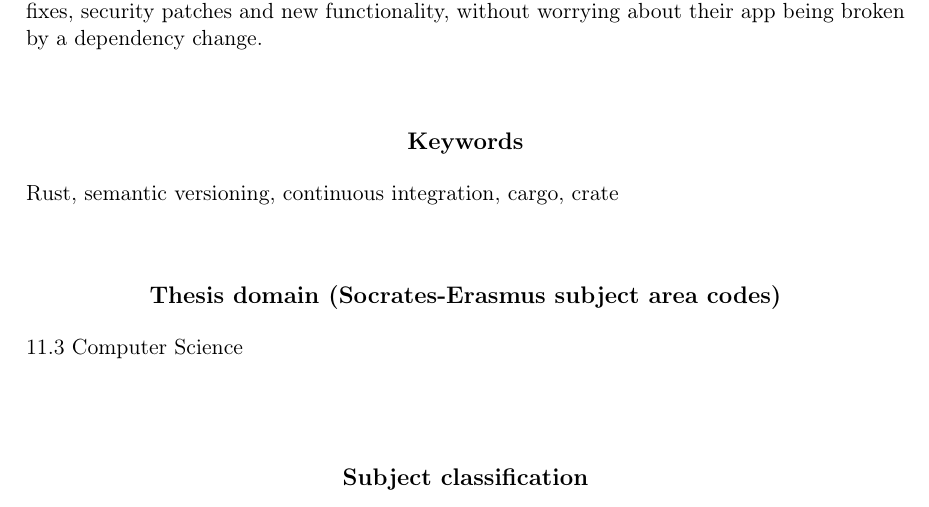
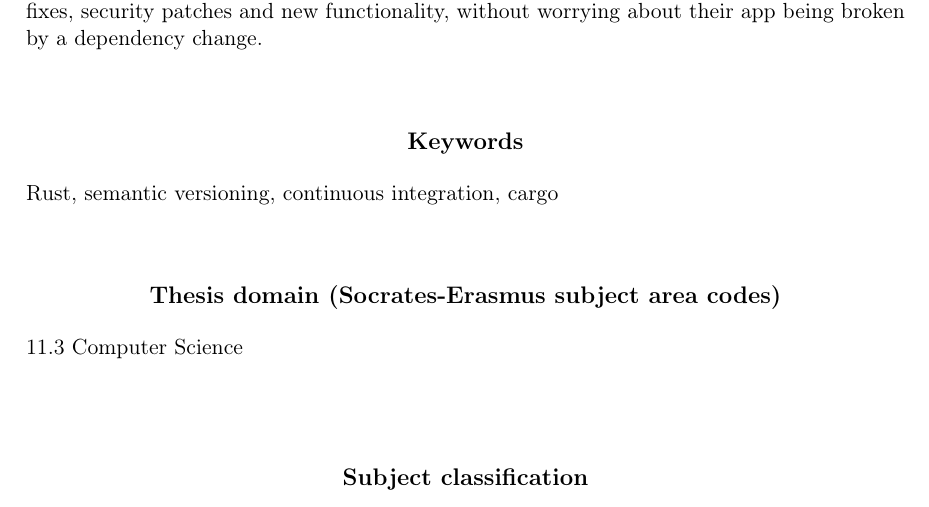
Before and after one commit to tonowak/bachelors-thesis, a LaTeX thesis (thesis-en.tex): part of page 3 of 25, cut so that both start at the same text. Compiled offline with pdfLaTeX.

Commit message:
Update thesis-en.tex
Co-authored-by: Tomasz Nowak <36604952+tonowak@users.noreply.github.com>

```diff
--- a/thesis-en.tex
+++ b/thesis-en.tex
@@ -79,7 +79,7 @@
   D.127.6. Numerical blabalysis}
 
 % Słowa kluczowe:
-\keywords{Rust, semantic versioning, continuous integration, cargo, crate}
+\keywords{Rust, semantic versioning, continuous integration, cargo}
 
 % Tu jest dobre miejsce na Twoje własne makra i~środowiska:
 \newtheorem{defi}{Definicja}[section]
```
